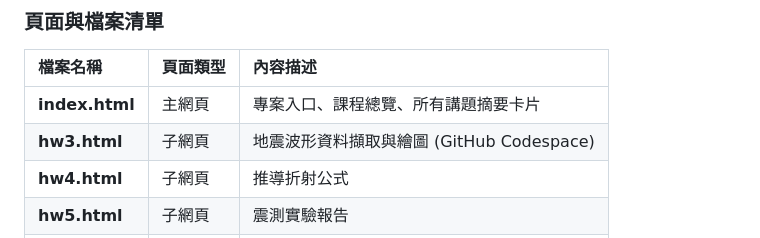
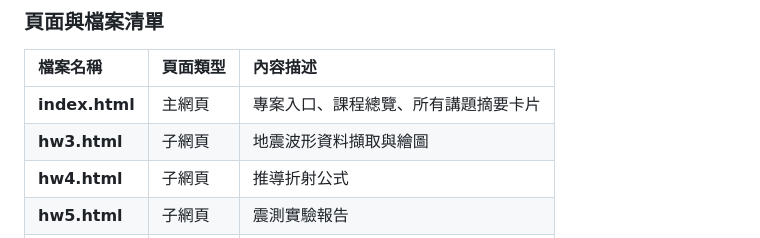
Before and after one commit to minh891711/2025_finalterm_report_geophysics, a Markdown page: README.md, the part around the change. Rendered like a GitHub page.

```diff
--- a/README.md
+++ b/README.md
@@ -15,7 +15,7 @@
 | 檔案名稱 | 頁面類型 | 內容描述 |
 | :--- | :--- | :--- |
 | **index.html** | 主網頁 | 專案入口、課程總覽、所有講題摘要卡片 |
-| **hw3.html** | 子網頁 | 地震波形資料擷取與繪圖 (GitHub Codespace) |
+| **hw3.html** | 子網頁 | 地震波形資料擷取與繪圖  |
 | **hw4.html** | 子網頁 | 推導折射公式 |
 | **hw5.html** | 子網頁 | 震測實驗報告 |
 | **w5.html** | 子網頁 | 期中考題 - 震測 3 題解答 |
```
